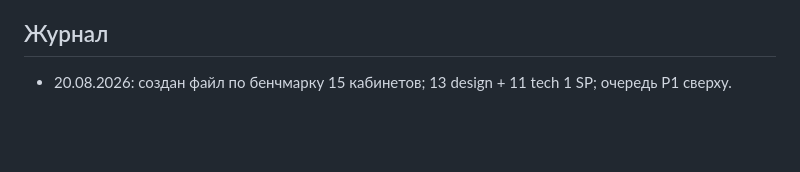
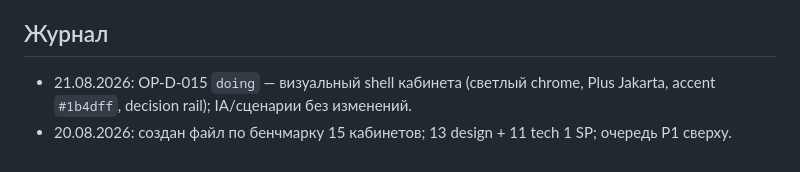
Before and after one commit to IvanLushnikov/ai-collector, a Markdown page: docs/product/CABINET_OPS_BACKLOG_1SP.md, the part around the change. Drawn GitHub-style; blank space fills up the shorter version.

Commit message:
docs: журнал OP-D-015 в cabinet ops backlog

```diff
--- a/docs/product/CABINET_OPS_BACKLOG_1SP.md
+++ b/docs/product/CABINET_OPS_BACKLOG_1SP.md
@@ -787,4 +787,5 @@ UX-волна аудита `T-205`–`T-228` уже **закрыта** (риск
 
 ## Журнал
 
+- 21.08.2026: OP-D-015 `doing` — визуальный shell кабинета (светлый chrome, Plus Jakarta, accent `#1b4dff`, decision rail); IA/сценарии без изменений.
 - 20.08.2026: создан файл по бенчмарку 15 кабинетов; 13 design + 11 tech 1 SP; очередь P1 сверху.
```
